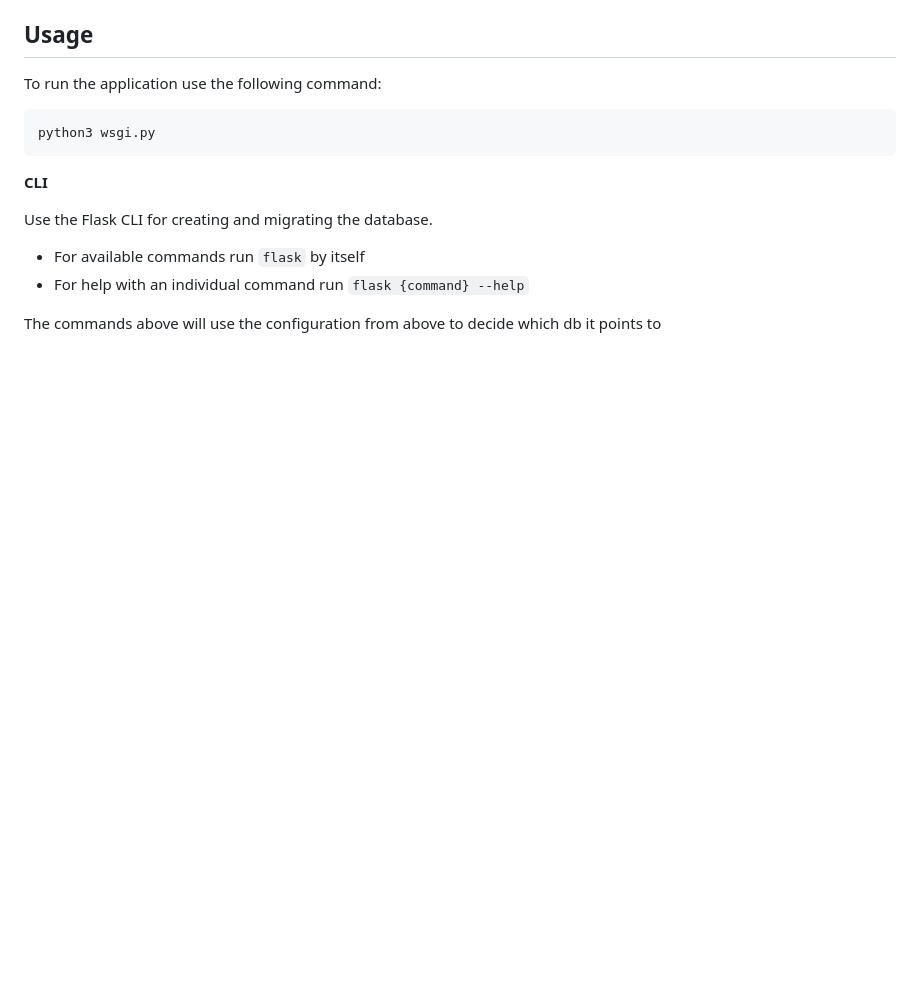
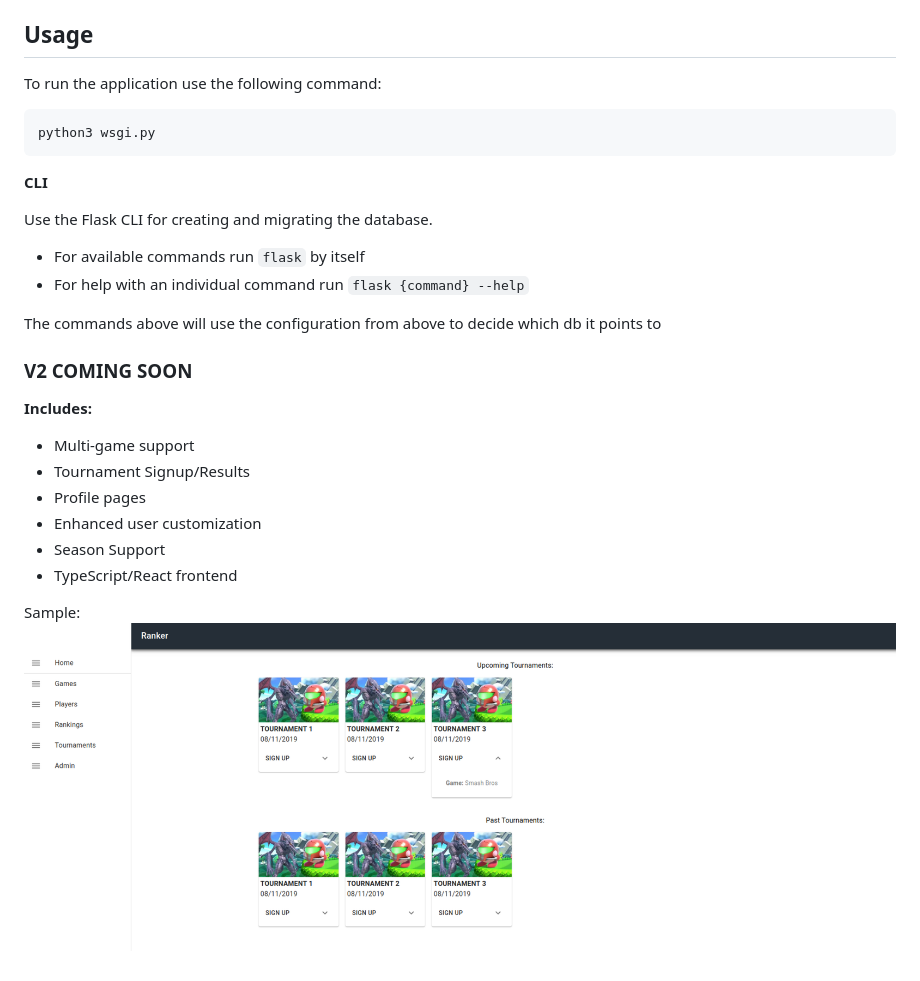
Before and after one commit to zedoax/ranker, a Markdown page: README.md, the part around the change. GitHub-like rendering; pictures changed too: img/v2.png (added); blank space fills up the shorter version.

Commit message:
Updated README with v2 info

```diff
--- a/README.md
+++ b/README.md
@@ -52,3 +52,16 @@ Use the Flask CLI for creating and migrating the database.
 * For help with an individual command run `flask {command} --help`
 
 The commands above will use the configuration from above to decide which db it points to
+
+### V2 COMING SOON
+
+<b>Includes:</b>
+* Multi-game support
+* Tournament Signup/Results
+* Profile pages
+* Enhanced user customization
+* Season Support
+* TypeScript/React frontend
+
+Sample:
+[![Sample Preview](img/v2.png)](https://github.com/zedoax/Ranker)
```
Also changed, not shown: 1 other file.
